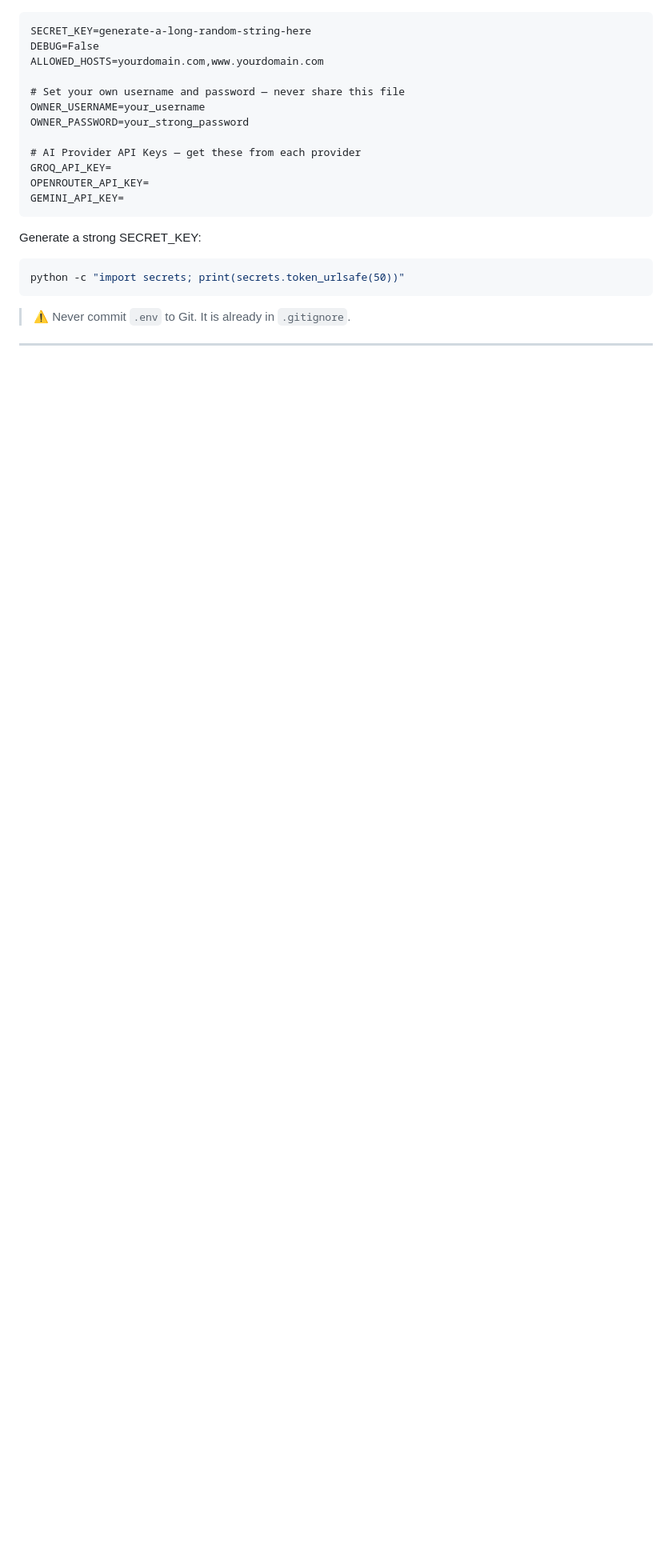
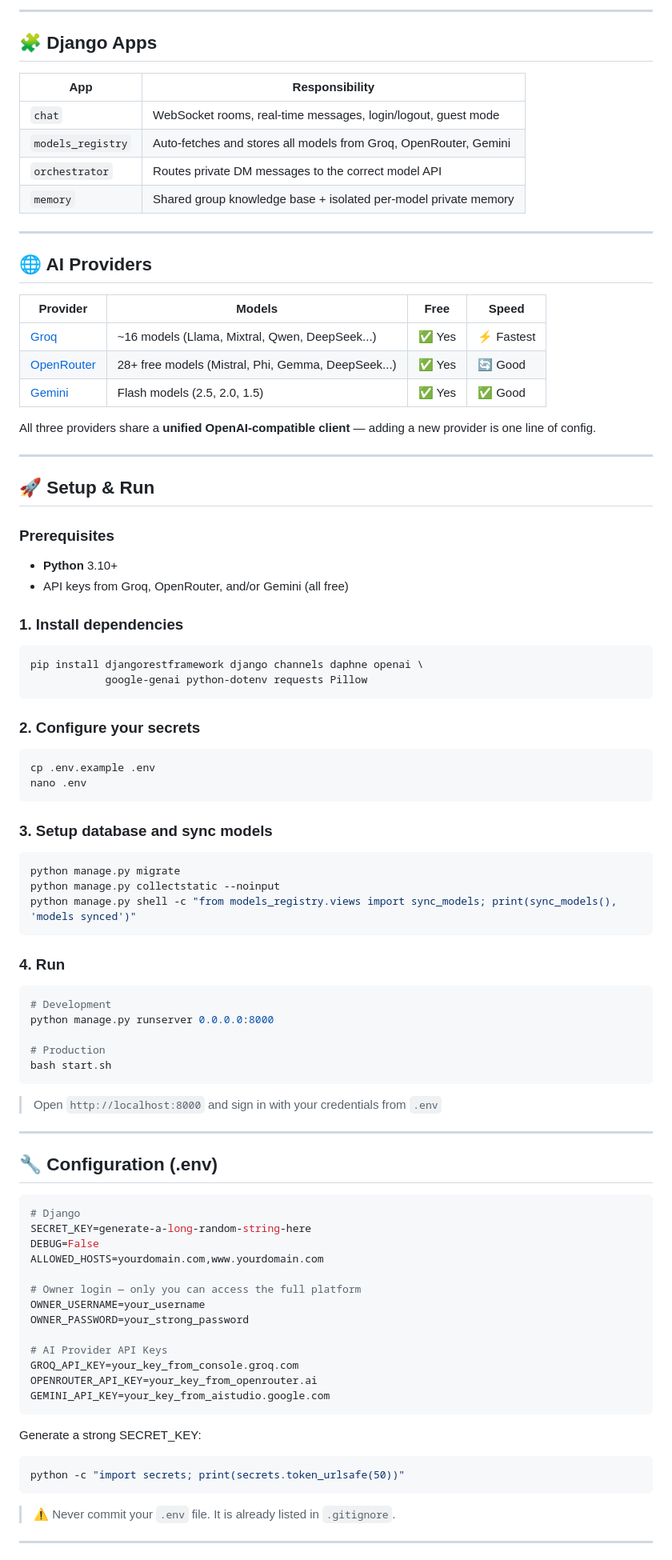
Before and after one commit to khandev1211-cpu/ai_society, a Markdown page: README.md, the part around one of its changes. Shown at 80% size. Rendered like a GitHub page; blank space fills up the shorter version.

````diff
--- a/README.md
+++ b/README.md
@@ -13,15 +96,87 @@ Open `.env` and set your own values before running anything:
+---
+
+## 🧩 Django Apps
+
+| App | Responsibility |
+|-----|---------------|
+| `chat` | WebSocket rooms, real-time messages, login/logout, guest mode |
+| `models_registry` | Auto-fetches and stores all models from Groq, OpenRouter, Gemini |
+| `orchestrator` | Routes private DM messages to the correct model API |
+| `memory` | Shared group knowledge base + isolated per-model private memory |
+
+---
+
+## 🌐 AI Providers
+
+| Provider | Models | Free | Speed |
+|----------|--------|------|-------|
+| [Groq](https://console.groq.com) | ~16 models (Llama, Mixtral, Qwen, DeepSeek...) | ✅ Yes | ⚡ Fastest |
+| [OpenRouter](https://openrouter.ai) | 28+ free models (Mistral, Phi, Gemma, DeepSeek...) | ✅ Yes | 🔄 Good |
+| [Gemini](https://aistudio.google.com) | Flash models (2.5, 2.0, 1.5) | ✅ Yes | ✅ Good |
+
+All three providers share a **unified OpenAI-compatible client** — adding a new provider is one line of config.
+
+---
+
+## 🚀 Setup & Run
+
+### Prerequisites
+
+- **Python** 3.10+
+- API keys from Groq, OpenRouter, and/or Gemini (all free)
+
+### 1. Install dependencies
+
+```bash
+pip install djangorestframework django channels daphne openai \
+            google-genai python-dotenv requests Pillow
+```
+
+### 2. Configure your secrets
+
+```bash
+cp .env.example .env
+nano .env
+```
+
+### 3. Setup database and sync models
+
+```bash
+python manage.py migrate
+python manage.py collectstatic --noinput
+python manage.py shell -c "from models_registry.views import sync_models; print(sync_models(), 'models synced')"
+```
+
+### 4. Run
+
+```bash
+# Development
+python manage.py runserver 0.0.0.0:8000
+
+# Production
+bash start.sh
+```
+
+> Open `http://localhost:8000` and sign in with your credentials from `.env`
+
+---
+
+## 🔧 Configuration (.env)
+
+```env
+# Django
 SECRET_KEY=generate-a-long-random-string-here
 DEBUG=False
 ALLOWED_HOSTS=yourdomain.com,www.yourdomain.com
 
-# Set your own username and password — never share this file
+# Owner login — only you can access the full platform
 OWNER_USERNAME=your_username
 OWNER_PASSWORD=your_strong_password
 
-# AI Provider API Keys — get these from each provider
-GROQ_API_KEY=
-OPENROUTER_API_KEY=
-GEMINI_API_KEY=
+# AI Provider API Keys
+GROQ_API_KEY=your_key_from_console.groq.com
+OPENROUTER_API_KEY=your_key_from_openrouter.ai
+GEMINI_API_KEY=your_key_from_aistudio.google.com
 ```
 
 Generate a strong SECRET_KEY:
@@ -29,7 +184,7 @@ Generate a strong SECRET_KEY:
 python -c "import secrets; print(secrets.token_urlsafe(50))"
 ```
 
-> ⚠️ Never commit `.env` to Git. It is already in `.gitignore`.
+> ⚠️ Never commit your `.env` file. It is already listed in `.gitignore`.
 
 ---
 
````
Also changed, not shown: other parts of README.md (+136 -83 lines).
